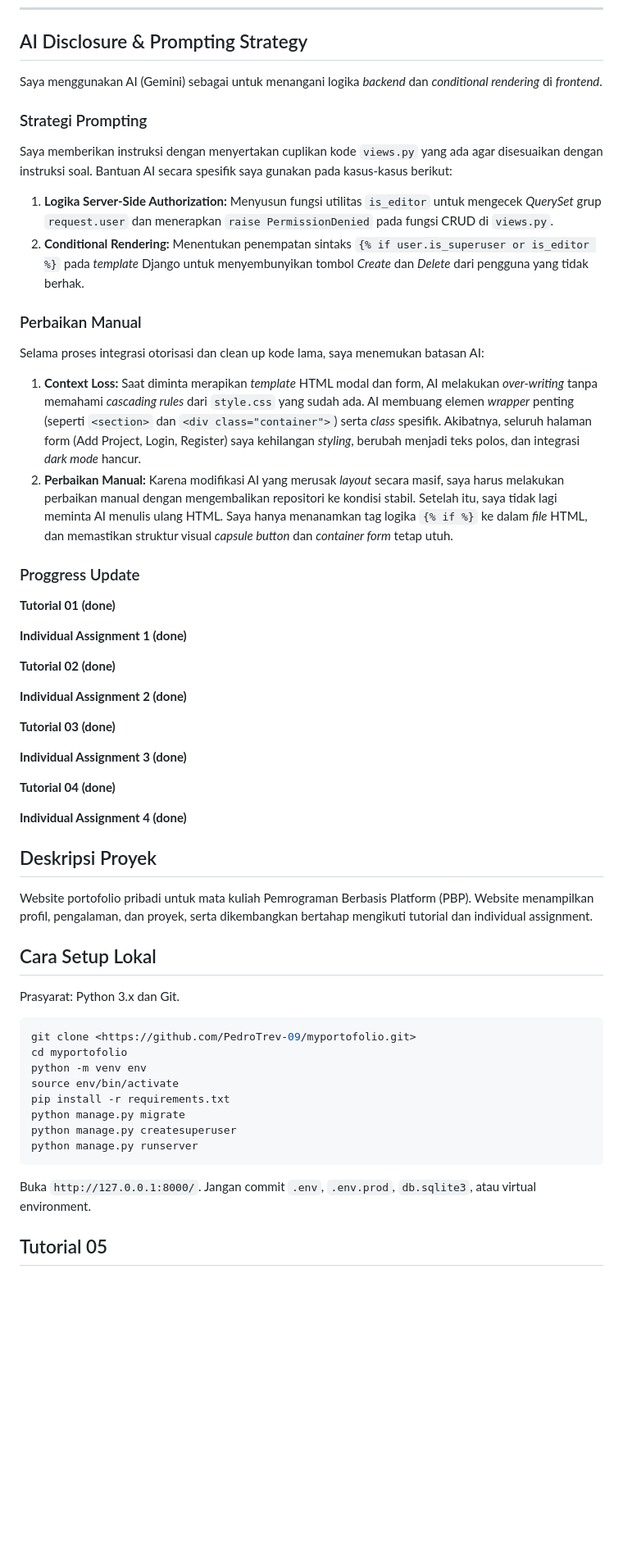
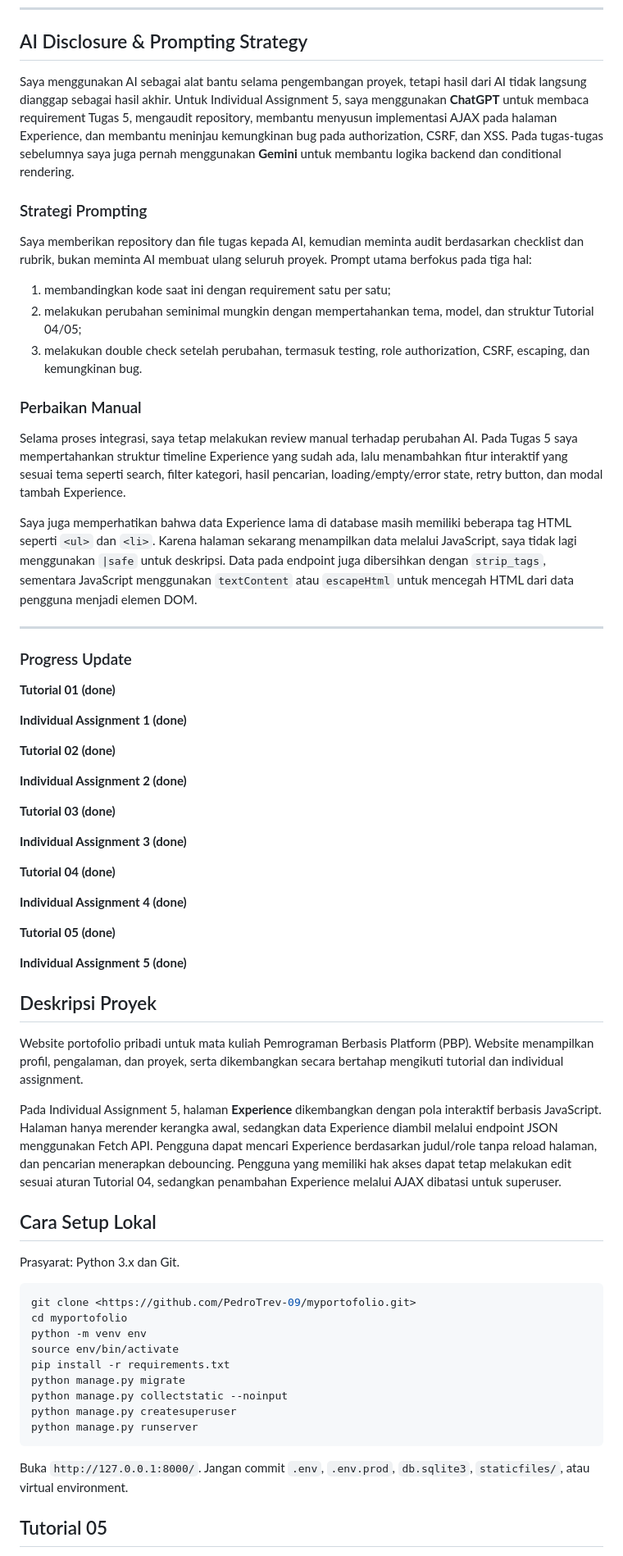
Before and after one commit to PedroTrev-09/myportofolio, a Markdown page: README.md, the part around one of its changes. Shown at 82% size. Drawn GitHub-style; blank space fills up the shorter version.

````diff
--- a/README.md
+++ b/README.md
@@ -7,22 +7,24 @@
 
 ## AI Disclosure & Prompting Strategy
 
-Saya menggunakan AI (Gemini) sebagai untuk menangani logika *backend* dan *conditional rendering* di *frontend*.
-
+Saya menggunakan AI sebagai alat bantu selama pengembangan proyek, tetapi hasil dari AI tidak langsung dianggap sebagai hasil akhir. Untuk Individual Assignment 5, saya menggunakan **ChatGPT** untuk membaca requirement Tugas 5, mengaudit repository, membantu menyusun implementasi AJAX pada halaman Experience, dan membantu meninjau kemungkinan bug pada authorization, CSRF, dan XSS. Pada tugas-tugas sebelumnya saya juga pernah menggunakan **Gemini** untuk membantu logika backend dan conditional rendering.
 
 ### Strategi Prompting
-Saya memberikan instruksi dengan menyertakan cuplikan kode `views.py` yang ada agar disesuaikan dengan instruksi soal. Bantuan AI secara spesifik saya gunakan pada kasus-kasus berikut:
-1. **Logika Server-Side Authorization:** Menyusun fungsi utilitas `is_editor` untuk mengecek *QuerySet* grup `request.user` dan menerapkan `raise PermissionDenied` pada fungsi CRUD di `views.py`.
-2. **Conditional Rendering:** Menentukan penempatan sintaks `{% if user.is_superuser or is_editor %}` pada *template* Django untuk menyembunyikan tombol *Create* dan *Delete* dari pengguna yang tidak berhak.
+
+Saya memberikan repository dan file tugas kepada AI, kemudian meminta audit berdasarkan checklist dan rubrik, bukan meminta AI membuat ulang seluruh proyek. Prompt utama berfokus pada tiga hal:
+1. membandingkan kode saat ini dengan requirement satu per satu;
+2. melakukan perubahan seminimal mungkin dengan mempertahankan tema, model, dan struktur Tutorial 04/05;
+3. melakukan double check setelah perubahan, termasuk testing, role authorization, CSRF, escaping, dan kemungkinan bug.
 
 ### Perbaikan Manual
-Selama proses integrasi otorisasi dan clean up kode lama, saya menemukan batasan AI:
 
-1. **Context Loss:** Saat diminta merapikan *template* HTML modal dan form, AI melakukan *over-writing* tanpa memahami *cascading rules* dari `style.css` yang sudah ada. AI membuang elemen *wrapper* penting (seperti `<section>` dan `<div class="container">`) serta *class* spesifik. Akibatnya, seluruh halaman form (Add Project, Login, Register) saya kehilangan *styling*, berubah menjadi teks polos, dan integrasi *dark mode* hancur.
-2. **Perbaikan Manual:** Karena modifikasi AI yang merusak *layout* secara masif, saya harus melakukan perbaikan manual dengan mengembalikan repositori ke kondisi stabil. Setelah itu, saya tidak lagi meminta AI menulis ulang HTML. Saya hanya menanamkan tag logika `{% if %}` ke dalam *file* HTML, dan memastikan struktur visual *capsule button* dan *container form* tetap utuh.
+Selama proses integrasi, saya tetap melakukan review manual terhadap perubahan AI. Pada Tugas 5 saya mempertahankan struktur timeline Experience yang sudah ada, lalu menambahkan fitur interaktif yang sesuai tema seperti search, filter kategori, hasil pencarian, loading/empty/error state, retry button, dan modal tambah Experience.
 
+Saya juga memperhatikan bahwa data Experience lama di database masih memiliki beberapa tag HTML seperti `<ul>` dan `<li>`. Karena halaman sekarang menampilkan data melalui JavaScript, saya tidak lagi menggunakan `|safe` untuk deskripsi. Data pada endpoint juga dibersihkan dengan `strip_tags`, sementara JavaScript menggunakan `textContent` atau `escapeHtml` untuk mencegah HTML dari data pengguna menjadi elemen DOM.
 
-### Proggress Update
+---
+
+### Progress Update
 **Tutorial 01 (done)**
 
 **Individual Assignment 1 (done)**
@@ -39,9 +41,15 @@ Selama proses integrasi otorisasi dan clean up kode lama, saya menemukan batasan
 
 **Individual Assignment 4 (done)**
 
+**Tutorial 05 (done)**
+
+**Individual Assignment 5 (done)**
+
 ## Deskripsi Proyek
 
-Website portofolio pribadi untuk mata kuliah Pemrograman Berbasis Platform (PBP). Website menampilkan profil, pengalaman, dan proyek, serta dikembangkan bertahap mengikuti tutorial dan individual assignment.
+Website portofolio pribadi untuk mata kuliah Pemrograman Berbasis Platform (PBP). Website menampilkan profil, pengalaman, dan proyek, serta dikembangkan secara bertahap mengikuti tutorial dan individual assignment.
+
+Pada Individual Assignment 5, halaman **Experience** dikembangkan dengan pola interaktif berbasis JavaScript. Halaman hanya merender kerangka awal, sedangkan data Experience diambil melalui endpoint JSON menggunakan Fetch API. Pengguna dapat mencari Experience berdasarkan judul/role tanpa reload halaman, dan pencarian menerapkan debouncing. Pengguna yang memiliki hak akses dapat tetap melakukan edit sesuai aturan Tutorial 04, sedangkan penambahan Experience melalui AJAX dibatasi untuk superuser.
 
 ## Cara Setup Lokal
 
@@ -54,11 +62,12 @@ python -m venv env
 source env/bin/activate
 pip install -r requirements.txt
 python manage.py migrate
+python manage.py collectstatic --noinput
 python manage.py createsuperuser
 python manage.py runserver
 ```
 
-Buka `http://127.0.0.1:8000/`. Jangan commit `.env`, `.env.prod`, `db.sqlite3`, atau virtual environment.
+Buka `http://127.0.0.1:8000/`. Jangan commit `.env`, `.env.prod`, `db.sqlite3`, `staticfiles/`, atau virtual environment.
 
 ## Tutorial 05
 
````
Also changed, not shown: other parts of README.md (+49 -7 lines).
